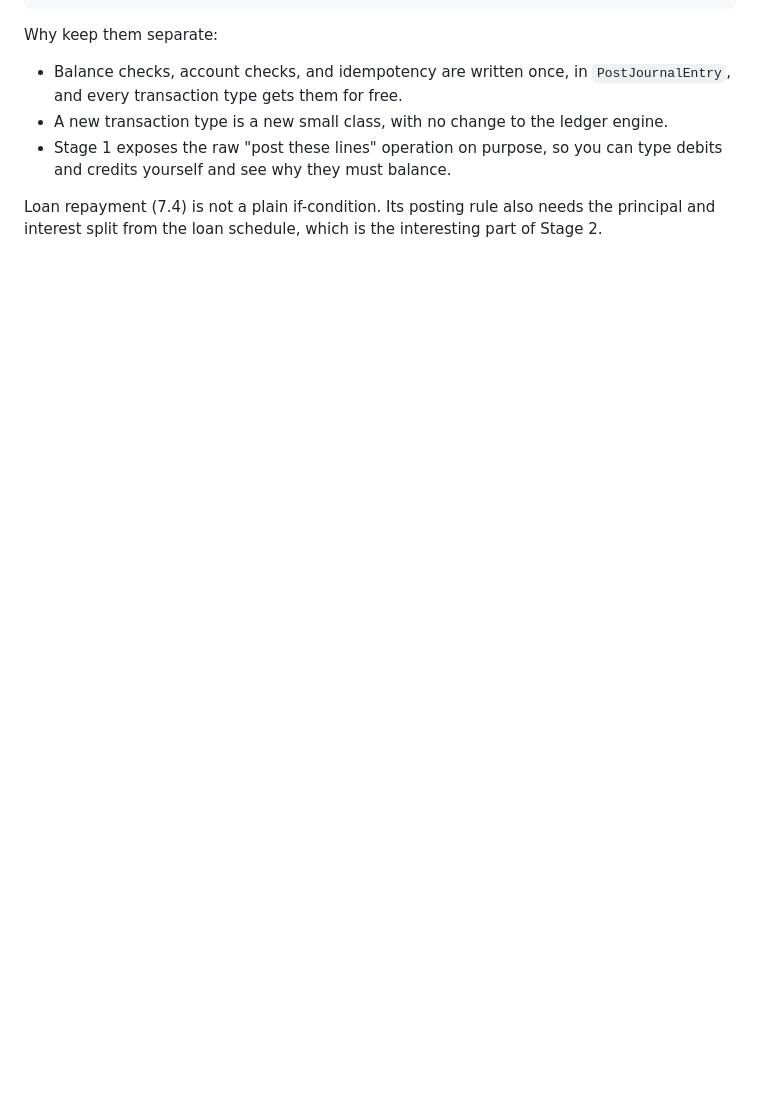
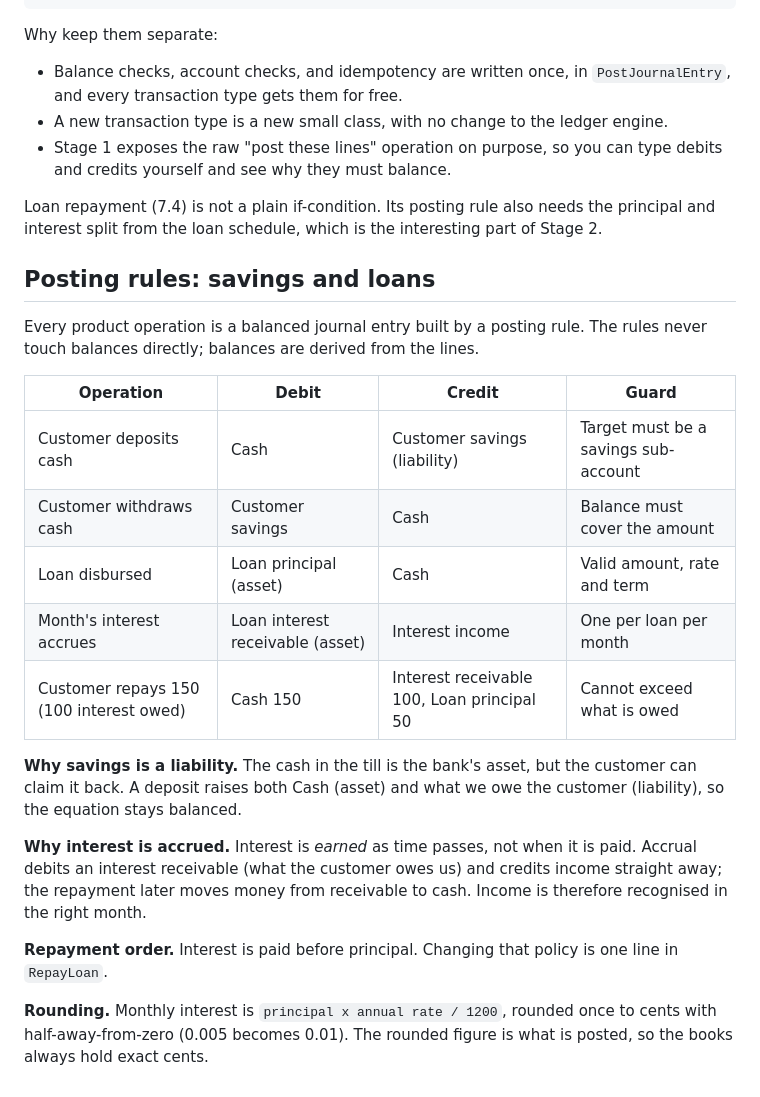
Before and after one commit to KOKUMUbooker/ledger-lite, a Markdown page: docs/accounting-notes.md, the part around the change. Drawn GitHub-style; blank space fills up the shorter version.

```diff
--- a/docs/accounting-notes.md
+++ b/docs/accounting-notes.md
@@ -236,3 +236,28 @@ Why keep them separate:
 - Stage 1 exposes the raw "post these lines" operation on purpose, so you can type debits and credits yourself and see why they must balance.
 
 Loan repayment (7.4) is not a plain if-condition. Its posting rule also needs the principal and interest split from the loan schedule, which is the interesting part of Stage 2.
+
+## Posting rules: savings and loans
+
+Every product operation is a balanced journal entry built by a posting rule. The rules never touch balances
+directly; balances are derived from the lines.
+
+| Operation                               | Debit                            | Credit                                     | Guard                                |
+| --------------------------------------- | -------------------------------- | ------------------------------------------ | ------------------------------------ |
+| Customer deposits cash                  | Cash                             | Customer savings (liability)               | Target must be a savings sub-account |
+| Customer withdraws cash                 | Customer savings                 | Cash                                       | Balance must cover the amount        |
+| Loan disbursed                          | Loan principal (asset)           | Cash                                       | Valid amount, rate and term          |
+| Month's interest accrues                | Loan interest receivable (asset) | Interest income                            | One per loan per month               |
+| Customer repays 150 (100 interest owed) | Cash 150                         | Interest receivable 100, Loan principal 50 | Cannot exceed what is owed           |
+
+**Why savings is a liability.** The cash in the till is the bank's asset, but the customer can claim it back.
+A deposit raises both Cash (asset) and what we owe the customer (liability), so the equation stays balanced.
+
+**Why interest is accrued.** Interest is _earned_ as time passes, not when it is paid. Accrual debits an
+interest receivable (what the customer owes us) and credits income straight away; the repayment later moves
+money from receivable to cash. Income is therefore recognised in the right month.
+
+**Repayment order.** Interest is paid before principal. Changing that policy is one line in `RepayLoan`.
+
+**Rounding.** Monthly interest is `principal x annual rate / 1200`, rounded once to cents with half-away-from-zero
+(0.005 becomes 0.01). The rounded figure is what is posted, so the books always hold exact cents.
```
Also changed, not shown: README.md (+32 -17 lines).
